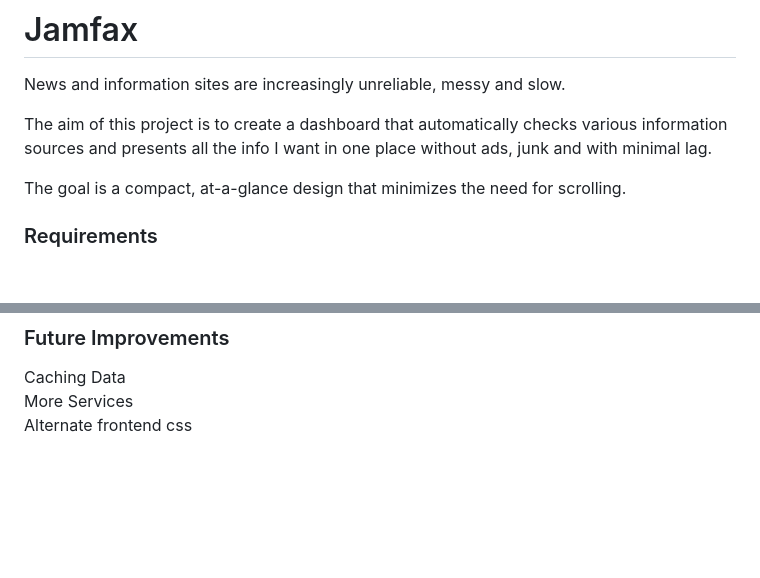
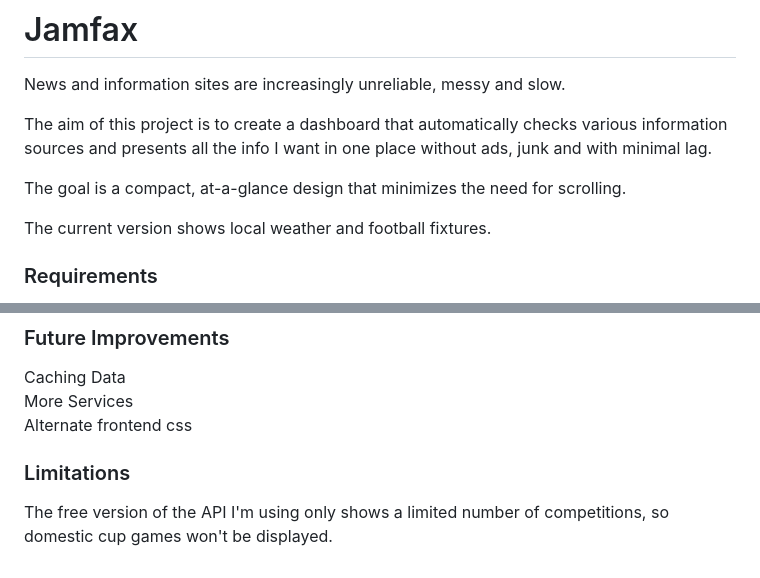
Before and after one commit to Jamibaraki/Jamfax, a Markdown page: README.md, 2 parts joined by grey strips. Rendered like a GitHub page; blank space fills up the shorter version.

```diff
--- a/README.md
+++ b/README.md
@@ -5,6 +5,8 @@ News and information sites are increasingly unreliable, messy and slow.
 The aim of this project is to create a dashboard that automatically checks various information sources and presents all the info I want in one place without ads, junk and with minimal lag.
 
 The goal is a compact, at-a-glance design that minimizes the need for scrolling.
+
+The current version shows local weather and football fixtures.
 
 ### Requirements
 
@@ -97,3 +99,7 @@ See misc/example-jamfax-node-launcher.bat
 Caching Data
 More Services
 Alternate frontend css
+
+### Limitations
+
+The free version of the API I'm using only shows a limited number of competitions, so domestic cup games won't be displayed.
```
